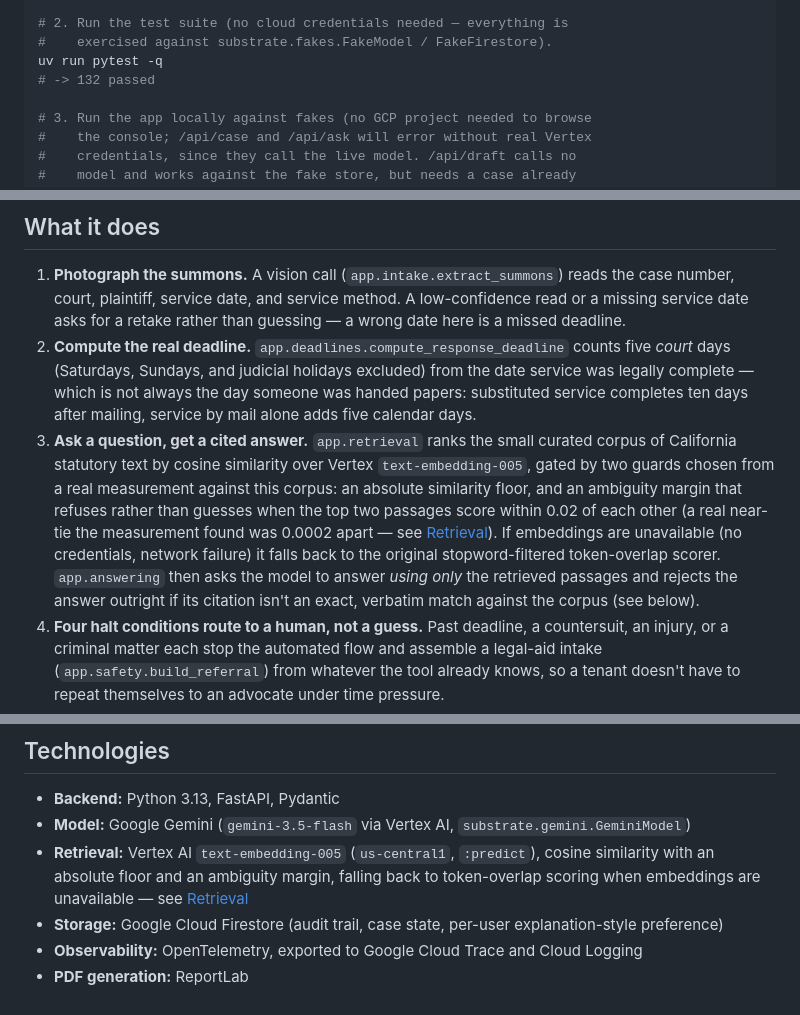
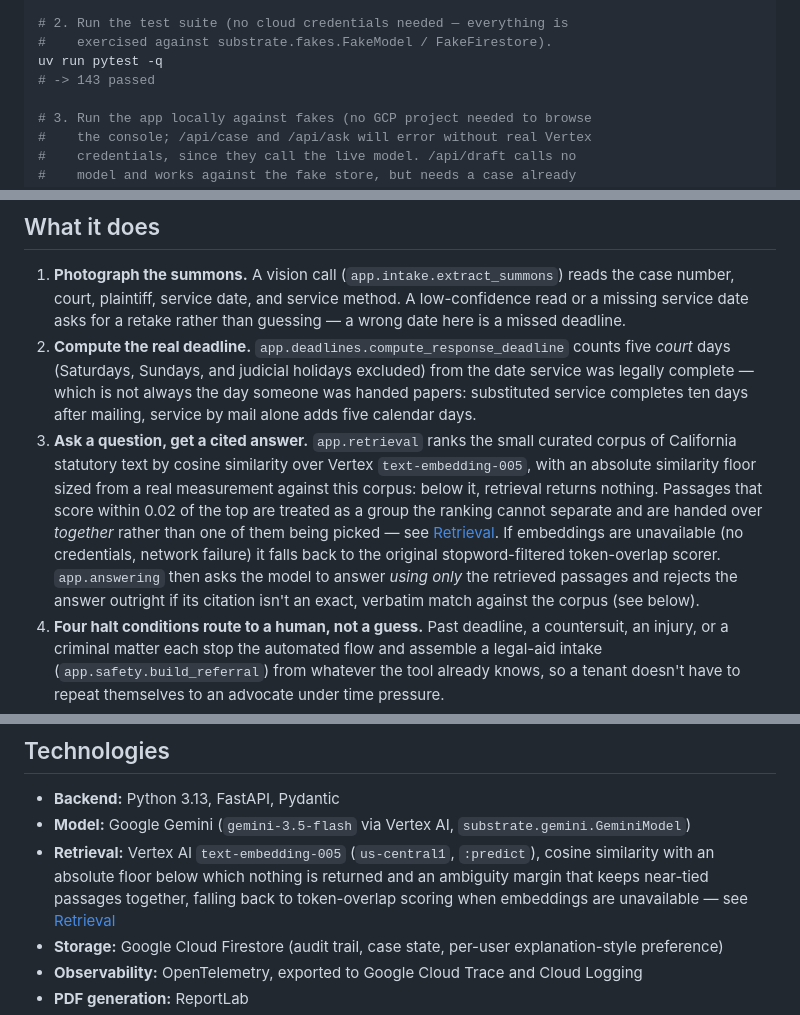
Before and after one commit to christin09110-stack/eviction-response-helper, a Markdown page: README.md, 3 parts joined by grey strips. Rendered like a GitHub page.

```diff
--- a/README.md
+++ b/README.md
@@ -60,7 +60,7 @@ uv pip install -e ".[dev]"
 # 2. Run the test suite (no cloud credentials needed — everything is
 #    exercised against substrate.fakes.FakeModel / FakeFirestore).
 uv run pytest -q
-# -> 132 passed
+# -> 143 passed
 
 # 3. Run the app locally against fakes (no GCP project needed to browse
 #    the console; /api/case and /api/ask will error without real Vertex
@@ -93,16 +93,16 @@ Dockerfile is only exercised by `gcloud run deploy --source .` inside
    ten days after mailing, service by mail alone adds five calendar days.
 3. **Ask a question, get a cited answer.** `app.retrieval` ranks the small
    curated corpus of California statutory text by cosine similarity over
-   Vertex `text-embedding-005`, gated by two guards chosen from a real
-   measurement against this corpus: an absolute similarity floor, and an
-   ambiguity margin that refuses rather than guesses when the top two
-   passages score within 0.02 of each other (a real near-tie the measurement
-   found was 0.0002 apart — see [Retrieval](#retrieval)). If embeddings are
-   unavailable (no credentials, network failure) it falls back to the
-   original stopword-filtered token-overlap scorer. `app.answering` then
-   asks the model to answer *using only* the retrieved passages and rejects
-   the answer outright if its citation isn't an exact, verbatim match
-   against the corpus (see below).
+   Vertex `text-embedding-005`, with an absolute similarity floor sized from
+   a real measurement against this corpus: below it, retrieval returns
+   nothing. Passages that score within 0.02 of the top are treated as a
+   group the ranking cannot separate and are handed over *together* rather
+   than one of them being picked — see [Retrieval](#retrieval). If
+   embeddings are unavailable (no credentials, network failure) it falls
+   back to the original stopword-filtered token-overlap scorer.
+   `app.answering` then asks the model to answer *using only* the retrieved
+   passages and rejects the answer outright if its citation isn't an exact,
+   verbatim match against the corpus (see below).
 4. **Four halt conditions route to a human, not a guess.** Past deadline, a
    countersuit, an injury, or a criminal matter each stop the automated flow
    and assemble a legal-aid intake (`app.safety.build_referral`) from
@@ -208,7 +258,8 @@ eviction case is not a cosmetic bug.
 - **Backend:** Python 3.13, FastAPI, Pydantic
 - **Model:** Google Gemini (`gemini-3.5-flash` via Vertex AI, `substrate.gemini.GeminiModel`)
 - **Retrieval:** Vertex AI `text-embedding-005` (`us-central1`, `:predict`),
-  cosine similarity with an absolute floor and an ambiguity margin, falling
+  cosine similarity with an absolute floor below which nothing is returned
+  and an ambiguity margin that keeps near-tied passages together, falling
   back to token-overlap scoring when embeddings are unavailable — see
   [Retrieval](#retrieval)
 - **Storage:** Google Cloud Firestore (audit trail, case state, per-user
```
Also changed, not shown: other parts of README.md (+66 -16 lines), ARCHITECTURE.md (+21 -15 lines).
